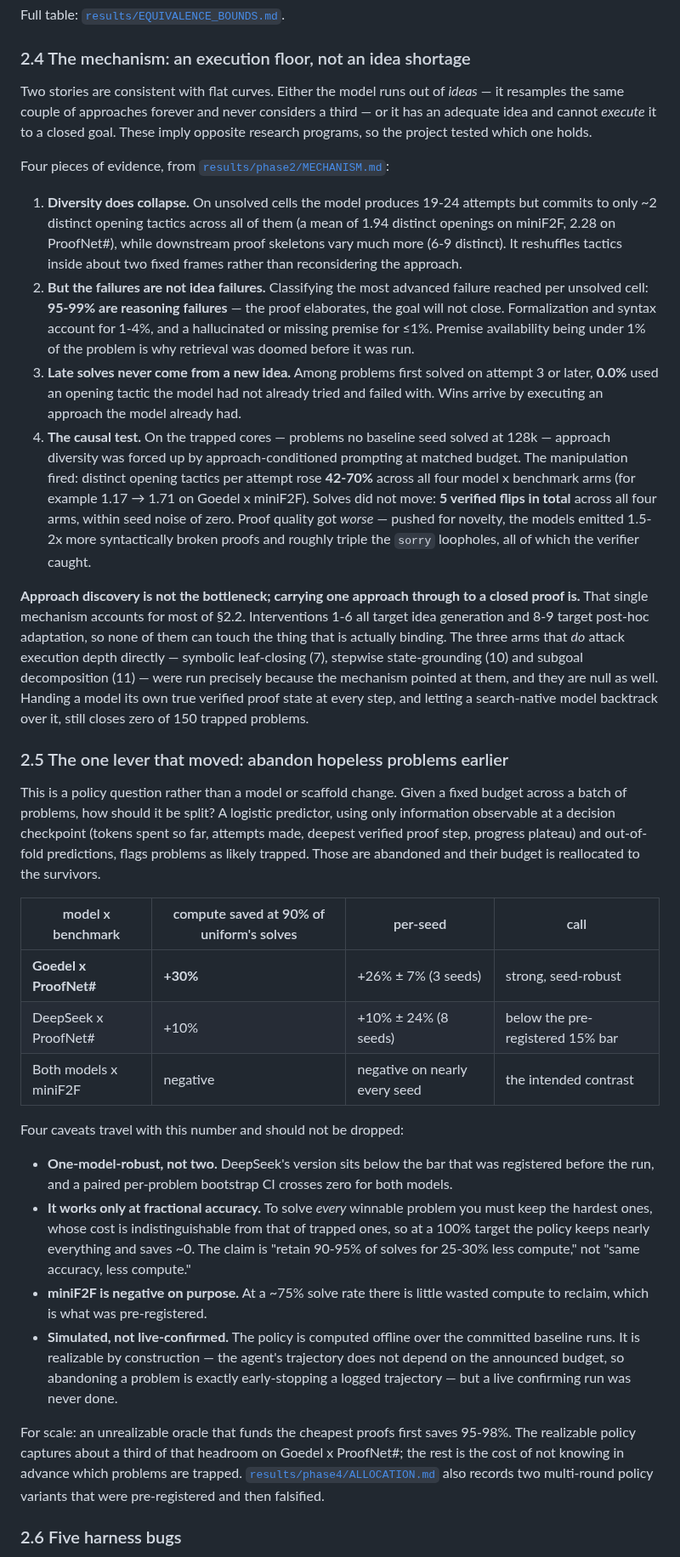
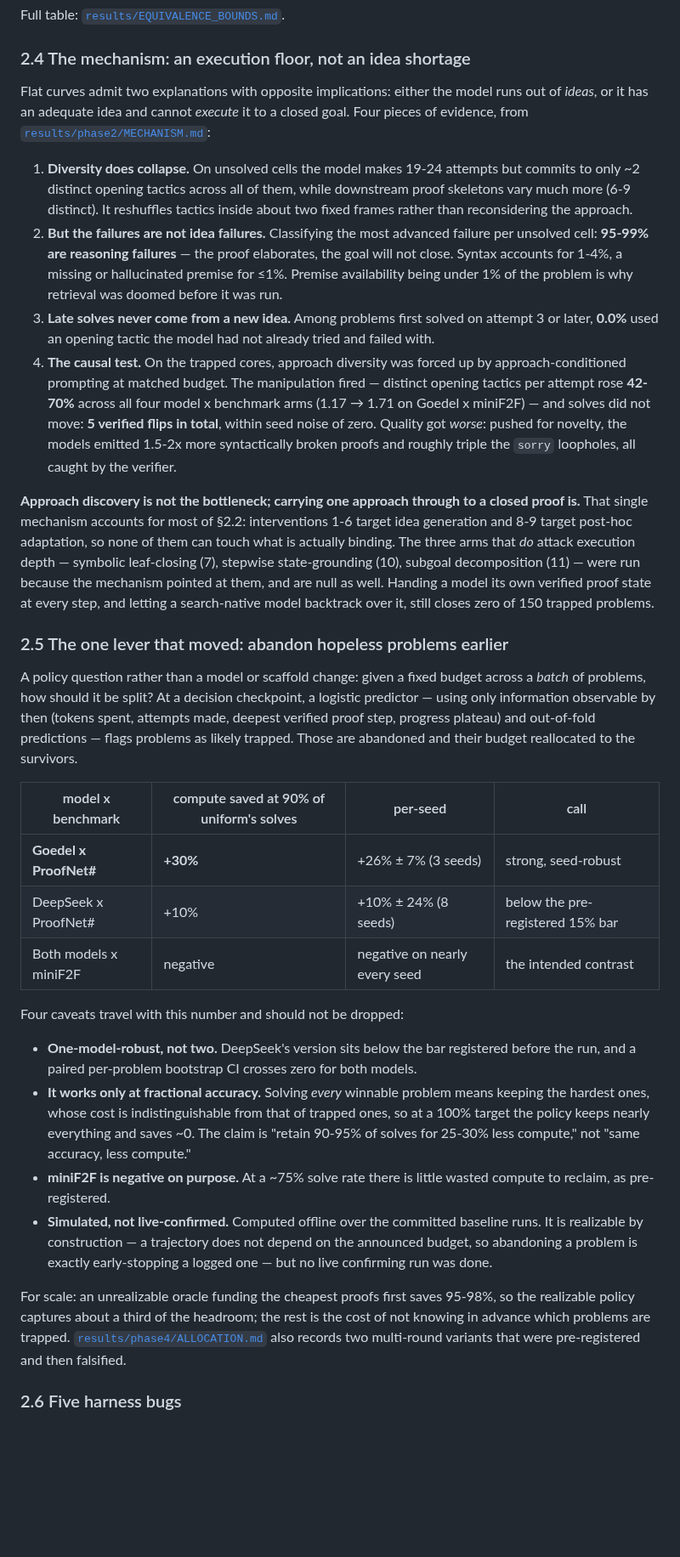
Before and after one commit to zacharyzusin/atp-budget-study, a Markdown page: README.md, the part around one of its changes. Shown at 85% size. GitHub-like rendering; blank space fills up the shorter version.

Commit message:
Condense the rest of the README and drop the license section

```diff
--- a/README.md
+++ b/README.md
@@ -193,48 +191,42 @@ Full table: [`results/EQUIVALENCE_BOUNDS.md`](results/EQUIVALENCE_BOUNDS.md).
 
 ### 2.4 The mechanism: an execution floor, not an idea shortage
 
-Two stories are consistent with flat curves. Either the model runs out of *ideas* — it resamples the
-same couple of approaches forever and never considers a third — or it has an adequate idea and
-cannot *execute* it to a closed goal. These imply opposite research programs, so the project tested
-which one holds.
+Flat curves admit two explanations with opposite implications: either the model runs out of *ideas*,
+or it has an adequate idea and cannot *execute* it to a closed goal. Four pieces of evidence, from
+[`results/phase2/MECHANISM.md`](results/phase2/MECHANISM.md):
 
-Four pieces of evidence, from [`results/phase2/MECHANISM.md`](results/phase2/MECHANISM.md):
-
-1. **Diversity does collapse.** On unsolved cells the model produces 19-24 attempts but commits to
-   only ~2 distinct opening tactics across all of them (a mean of 1.94 distinct openings on miniF2F,
-   2.28 on ProofNet#), while downstream proof skeletons vary much more (6-9 distinct). It reshuffles
-   tactics inside about two fixed frames rather than reconsidering the approach.
-2. **But the failures are not idea failures.** Classifying the most advanced failure reached per
-   unsolved cell: **95-99% are reasoning failures** — the proof elaborates, the goal will not close.
-   Formalization and syntax account for 1-4%, and a hallucinated or missing premise for ≤1%. Premise
-   availability being under 1% of the problem is why retrieval was doomed before it was run.
+1. **Diversity does collapse.** On unsolved cells the model makes 19-24 attempts but commits to only
+   ~2 distinct opening tactics across all of them, while downstream proof skeletons vary much more
+   (6-9 distinct). It reshuffles tactics inside about two fixed frames rather than reconsidering the
+   approach.
+2. **But the failures are not idea failures.** Classifying the most advanced failure per unsolved
+   cell: **95-99% are reasoning failures** — the proof elaborates, the goal will not close. Syntax
+   accounts for 1-4%, a missing or hallucinated premise for ≤1%. Premise availability being under 1%
+   of the problem is why retrieval was doomed before it was run.
 3. **Late solves never come from a new idea.** Among problems first solved on attempt 3 or later,
-   **0.0%** used an opening tactic the model had not already tried and failed with. Wins arrive by
-   executing an approach the model already had.
-4. **The causal test.** On the trapped cores — problems no baseline seed solved at 128k — approach
-   diversity was forced up by approach-conditioned prompting at matched budget. The manipulation
-   fired: distinct opening tactics per attempt rose **42-70%** across all four model x benchmark
-   arms (for example 1.17 → 1.71 on Goedel x miniF2F). Solves did not move: **5 verified flips in
-   total** across all four arms, within seed noise of zero. Proof quality got *worse* — pushed for
-   novelty, the models emitted 1.5-2x more syntactically broken proofs and roughly triple the
-   `sorry` loopholes, all of which the verifier caught.
+   **0.0%** used an opening tactic the model had not already tried and failed with.
+4. **The causal test.** On the trapped cores, approach diversity was forced up by
+   approach-conditioned prompting at matched budget. The manipulation fired — distinct opening
+   tactics per attempt rose **42-70%** across all four model x benchmark arms (1.17 → 1.71 on Goedel
+   x miniF2F) — and solves did not move: **5 verified flips in total**, within seed noise of zero.
+   Quality got *worse*: pushed for novelty, the models emitted 1.5-2x more syntactically broken
+   proofs and roughly triple the `sorry` loopholes, all caught by the verifier.
 
 **Approach discovery is not the bottleneck; carrying one approach through to a closed proof is.**
-That single mechanism accounts for most of §2.2. Interventions 1-6 all target idea generation and
-8-9 target post-hoc adaptation, so none of them can touch the thing that is actually binding. The
-three arms that *do* attack execution depth directly — symbolic leaf-closing (7), stepwise
-state-grounding (10) and subgoal decomposition (11) — were run precisely because the mechanism
-pointed at them, and they are null as well. Handing a model its own true verified proof state at
-every step, and letting a search-native model backtrack over it, still closes zero of 150 trapped
-problems.
+That single mechanism accounts for most of §2.2: interventions 1-6 target idea generation and 8-9
+target post-hoc adaptation, so none of them can touch what is actually binding. The three arms that
+*do* attack execution depth — symbolic leaf-closing (7), stepwise state-grounding (10), subgoal
+decomposition (11) — were run because the mechanism pointed at them, and are null as well. Handing a
+model its own verified proof state at every step, and letting a search-native model backtrack over
+it, still closes zero of 150 trapped problems.
 
 ### 2.5 The one lever that moved: abandon hopeless problems earlier
 
-This is a policy question rather than a model or scaffold change. Given a fixed budget across a
-batch of problems, how should it be split? A logistic predictor, using only information observable
-at a decision checkpoint (tokens spent so far, attempts made, deepest verified proof step, progress
-plateau) and out-of-fold predictions, flags problems as likely trapped. Those are abandoned and
-their budget is reallocated to the survivors.
+A policy question rather than a model or scaffold change: given a fixed budget across a *batch* of
+problems, how should it be split? At a decision checkpoint, a logistic predictor — using only
+information observable by then (tokens spent, attempts made, deepest verified proof step, progress
+plateau) and out-of-fold predictions — flags problems as likely trapped. Those are abandoned and
+their budget reallocated to the survivors.
 
 | model x benchmark | compute saved at 90% of uniform's solves | per-seed | call |
 |---|---|---|---|
@@ -244,24 +236,22 @@ their budget is reallocated to the survivors.
 
 Four caveats travel with this number and should not be dropped:
 
-- **One-model-robust, not two.** DeepSeek's version sits below the bar that was registered before
-  the run, and a paired per-problem bootstrap CI crosses zero for both models.
-- **It works only at fractional accuracy.** To solve *every* winnable problem you must keep the
+- **One-model-robust, not two.** DeepSeek's version sits below the bar registered before the run,
+  and a paired per-problem bootstrap CI crosses zero for both models.
+- **It works only at fractional accuracy.** Solving *every* winnable problem means keeping the
   hardest ones, whose cost is indistinguishable from that of trapped ones, so at a 100% target the
   policy keeps nearly everything and saves ~0. The claim is "retain 90-95% of solves for 25-30% less
   compute," not "same accuracy, less compute."
 - **miniF2F is negative on purpose.** At a ~75% solve rate there is little wasted compute to
-  reclaim, which is what was pre-registered.
-- **Simulated, not live-confirmed.** The policy is computed offline over the committed baseline
-  runs. It is realizable by construction — the agent's trajectory does not depend on the announced
-  budget, so abandoning a problem is exactly early-stopping a logged trajectory — but a live
-  confirming run was never done.
+  reclaim, as pre-registered.
+- **Simulated, not live-confirmed.** Computed offline over the committed baseline runs. It is
+  realizable by construction — a trajectory does not depend on the announced budget, so abandoning a
+  problem is exactly early-stopping a logged one — but no live confirming run was done.
 
-For scale: an unrealizable oracle that funds the cheapest proofs first saves 95-98%. The realizable
-policy captures about a third of that headroom on Goedel x ProofNet#; the rest is the cost of not
-knowing in advance which problems are trapped.
-[`results/phase4/ALLOCATION.md`](results/phase4/ALLOCATION.md) also records two multi-round policy
-variants that were pre-registered and then falsified.
+For scale: an unrealizable oracle funding the cheapest proofs first saves 95-98%, so the realizable
+policy captures about a third of the headroom; the rest is the cost of not knowing in advance which
+problems are trapped. [`results/phase4/ALLOCATION.md`](results/phase4/ALLOCATION.md) also records
+two multi-round variants that were pre-registered and then falsified.
 
 ### 2.6 Five harness bugs
 
```
Also changed, not shown: other parts of README.md (+39 -52 lines).
